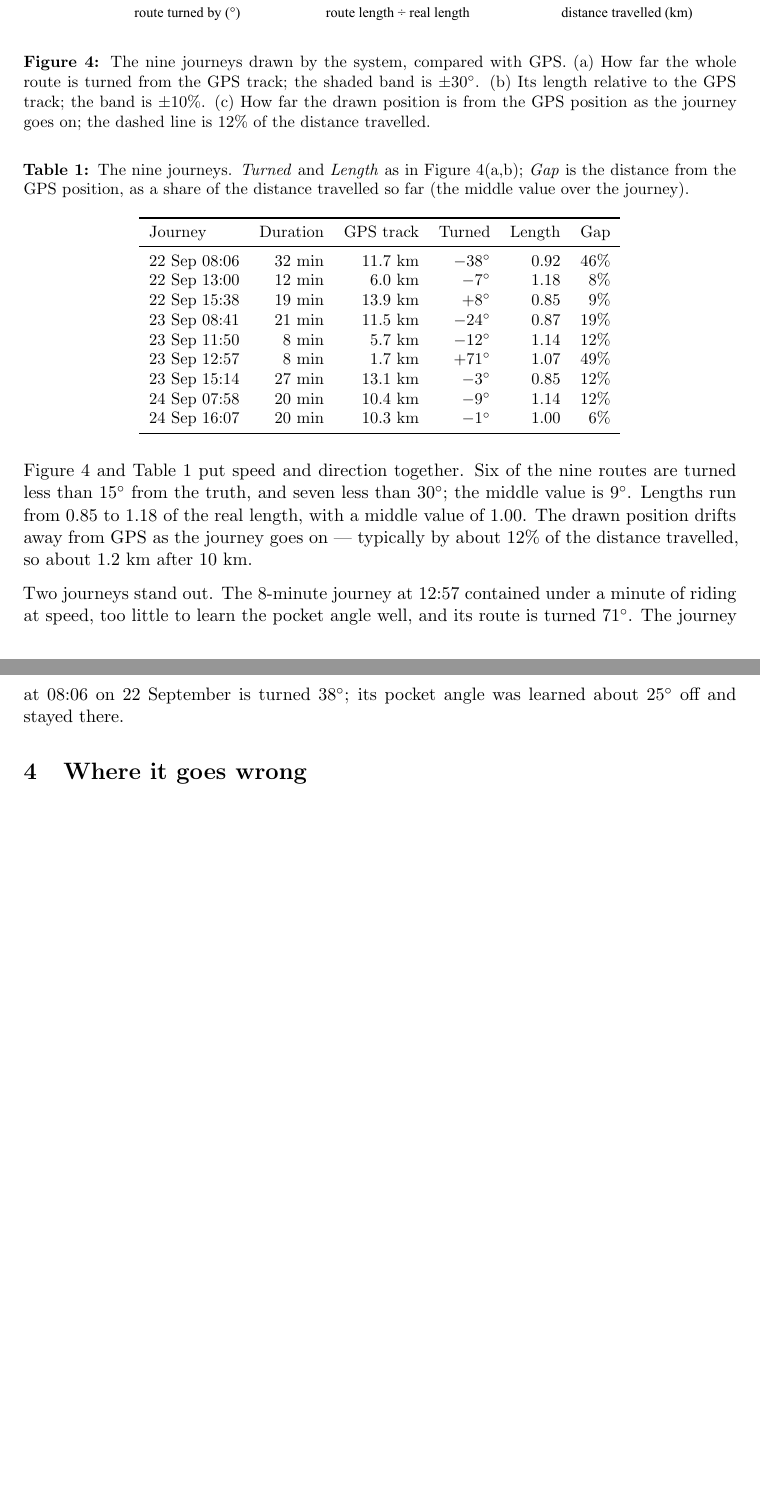
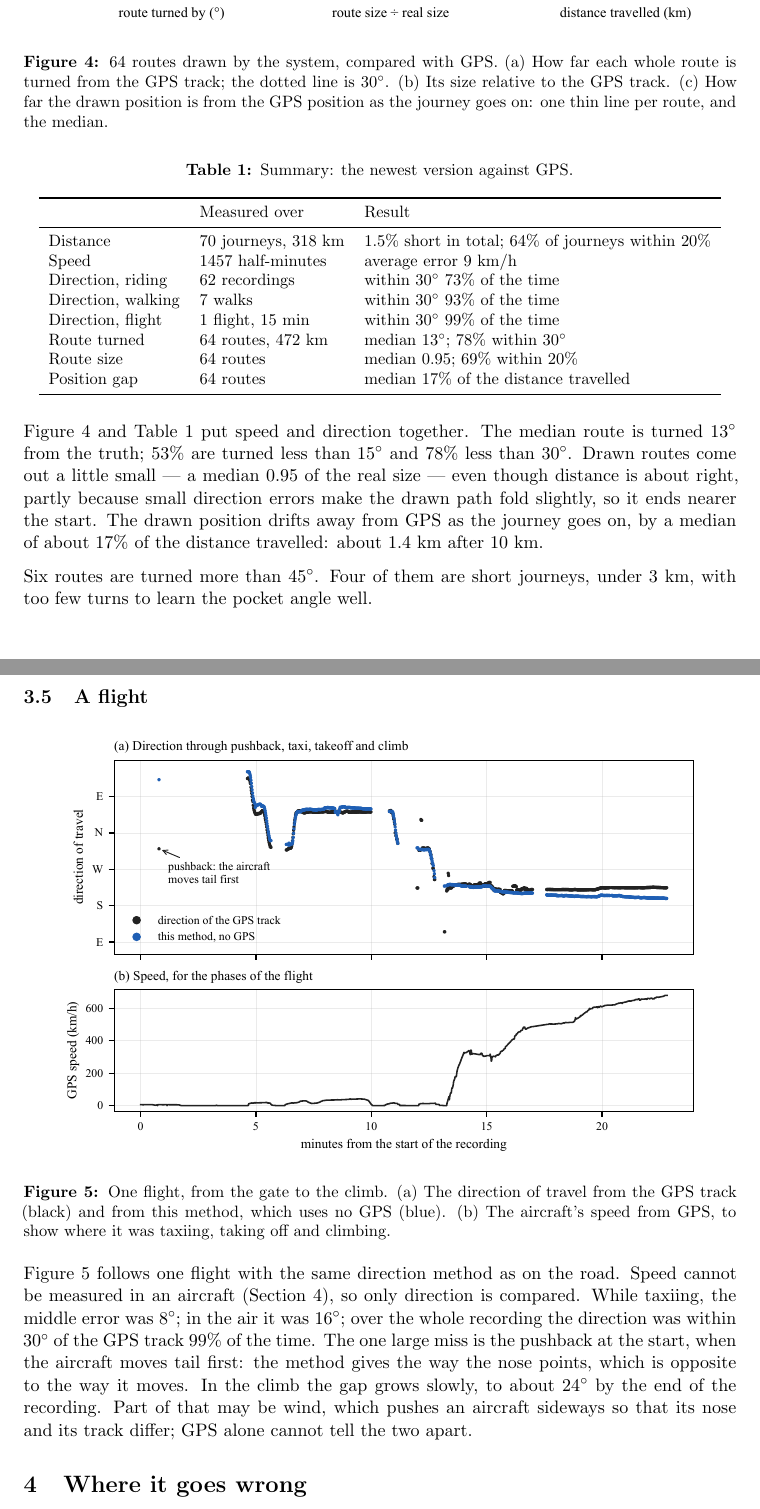
Before and after one commit to yu314-coder/GPS-location-app, a LaTeX paper (paper/velocity_mode.tex): two parts of pages 5 and 6 of 7 before the commit and two parts of pages 5 and 6 of 8 after it, joined at a grey line, cut so that both start at the same text, the shorter picture padded with empty space. Compiled offline with pdfLaTeX.

Commit message:
Take every date and time out of the paper, and grade all 70 journeys and a flight
The published paper still carried its date, the recording dates and a table of ride times.
None remain: no dates in the text, the figures or the PDF metadata, and the two stray page
renders from an old draft are gone.

The newest method is now re-run over every past recording: 70 journeys (18 hours) for speed
and distance, 64 whole routes, 62 recordings for direction, and a new section on one flight,
whose direction stays within 30 degrees of the GPS track 99% of the time.

Co-Authored-By: Claude Opus 5.5 <noreply@anthropic.com>

```diff
--- a/paper/velocity_mode.tex
+++ b/paper/velocity_mode.tex
@@ -1,4 +1,8 @@
 \documentclass[11pt]{article}
+% No build timestamps or source-file metadata in the output.
+\pdfinfoomitdate=1
+\pdftrailerid{}
+\pdfsuppressptexinfo=-1
 \usepackage[margin=1.25in]{geometry}
 \usepackage{parskip}
 \usepackage{amsmath,amssymb}
@@ -8,11 +12,15 @@
 \usepackage[hidelinks]{hyperref}
 \usepackage{caption}
 \captionsetup{font=small,labelfont=bf}
+\renewcommand{\topfraction}{0.85}
+\renewcommand{\bottomfraction}{0.6}
+\renewcommand{\textfraction}{0.1}
+\renewcommand{\floatpagefraction}{0.75}
 
 \title{\vspace{-1.5em}\textbf{Recording a route without satellites}\\[0.3em]
 \large How accurate a phone's own sensors are, measured against GPS}
 \author{Yu Yao-Hsing\\\small\texttt{euler.yu@gmail.com}}
-\date{\small September 2026}
+\date{}
 
 \begin{document}
 \maketitle
@@ -158,51 +172,67 @@ turns was typically within about $10^\circ$, and about $11^\circ$ after only $30
 
 \subsection{Whole routes}
 
-\begin{figure}[htbp]
+\begin{figure}[!htbp]
 \centering
 \includegraphics[width=\textwidth]{figures/fig4_routes.pdf}
-\caption{The nine journeys drawn by the system, compared with GPS. (a)~How far the whole route is
-turned from the GPS track; the shaded band is $\pm 30^\circ$. (b)~Its length relative to the GPS
-track; the band is $\pm 10\%$. (c)~How far the drawn position is from the GPS position as the
-journey goes on; the dashed line is $12\%$ of the distance travelled.}
+\caption{$64$ routes drawn by the system, compared with GPS. (a)~How far each whole route is
+turned from the GPS track; the dotted line is $30^\circ$. (b)~Its size relative to the GPS track.
+(c)~How far the drawn position is from the GPS position as the journey goes on: one thin line per
+route, and the median.}
 \label{fig:routes}
 \end{figure}
 
-\begin{table}[htbp]
+\begin{table}[!htbp]
 \centering\small
-\caption{The nine journeys. \emph{Turned} and \emph{Length} as in Figure~\ref{fig:routes}(a,b);
-\emph{Gap} is the distance from the GPS position, as a share of the distance travelled so far
-(the middle value over the journey).}
-\label{tab:journeys}
-\begin{tabular}{lrrrrr}
+\caption{Summary: the newest version against GPS.}
+\label{tab:summary}
+\begin{tabular}{lll}
 \toprule
-Journey & Duration & GPS track & Turned & Length & Gap\\
+ & Measured over & Result\\
 \midrule
-22 Sep 08:06 & 32 min & 11.7 km & $-38^\circ$ & $0.92$ & $46\%$\\
-22 Sep 13:00 & 12 min &  6.0 km & $-7^\circ$  & $1.18$ & $8\%$\\
-22 Sep 15:38 & 19 min & 13.9 km & $+8^\circ$  & $0.85$ & $9\%$\\
-23 Sep 08:41 & 21 min & 11.5 km & $-24^\circ$ & $0.87$ & $19\%$\\
-23 Sep 11:50 &  8 min &  5.7 km & $-12^\circ$ & $1.14$ & $12\%$\\
-23 Sep 12:57 &  8 min &  1.7 km & $+71^\circ$ & $1.07$ & $49\%$\\
-23 Sep 15:14 & 27 min & 13.1 km & $-3^\circ$  & $0.85$ & $12\%$\\
-24 Sep 07:58 & 20 min & 10.4 km & $-9^\circ$  & $1.14$ & $12\%$\\
-24 Sep 16:07 & 20 min & 10.3 km & $-1^\circ$  & $1.00$ & $6\%$\\
+Distance        & $70$ journeys, $318$~km & $1.5\%$ short in total; $64\%$ of journeys within $20\%$\\
+Speed           & $1457$ half-minutes     & average error $9$~km/h\\
+Direction, riding  & $62$ recordings      & within $30^\circ$ $73\%$ of the time\\
+Direction, walking & $7$ walks            & within $30^\circ$ $93\%$ of the time\\
+Direction, flight  & $1$ flight, $15$~min & within $30^\circ$ $99\%$ of the time\\
+Route turned    & $64$ routes, $472$~km   & median $13^\circ$; $78\%$ within $30^\circ$\\
+Route size      & $64$ routes             & median $0.95$; $69\%$ within $20\%$\\
+Position gap    & $64$ routes             & median $17\%$ of the distance travelled\\
 \bottomrule
 \end{tabular}
 \end{table}
 
-Figure~\ref{fig:routes} and Table~\ref{tab:journeys} put speed and direction together. Six of
-the nine routes are turned less than $15^\circ$ from the truth, and seven less than $30^\circ$; the
-middle value is $9^\circ$. Lengths run from $0.85$ to $1.18$ of the real length, with a middle
-value of $1.00$. The drawn position drifts away from GPS as the journey goes on --- typically by
-about $12\%$ of the distance travelled, so about $1.2$~km after $10$~km.
+Figure~\ref{fig:routes} and Table~\ref{tab:summary} put speed and direction together. The median
+route is turned $13^\circ$ from the truth; $53\%$ are turned less than $15^\circ$ and $78\%$ less
+than $30^\circ$. Drawn routes come out a little small --- a median $0.95$ of the real size --- even
+though distance is about right, partly because small direction errors make the drawn path fold
+slightly, so it ends nearer the start. The drawn position drifts away from GPS as the journey goes
+on, by a median of about $17\%$ of the distance travelled: about $1.4$~km after $10$~km.
 
-Two journeys stand out. The $8$-minute journey at 12:57 contained under a minute of riding at
-speed, too little to learn the pocket angle well, and its route is turned $71^\circ$. The journey
-at 08:06 on 22 September is turned $38^\circ$; its pocket angle was learned about $25^\circ$ off and
-stayed there.
+Six routes are turned more than $45^\circ$. Four of them are short journeys, under $3$~km,
+with too few turns to learn the pocket angle well.
 
-\section{Where it goes wrong}
+\subsection{A flight}
+
+\begin{figure}[!htbp]
+\centering
+\includegraphics[width=0.92\textwidth]{figures/fig5_flight.pdf}
+\caption{One flight, from the gate to the climb. (a)~The direction of travel from the GPS track
+(black) and from this method, which uses no GPS (blue). (b)~The aircraft's speed from GPS, to show
+where it was taxiing, taking off and climbing.}
+\label{fig:flight}
+\end{figure}
+
+Figure~\ref{fig:flight} follows one flight with the same direction method as on the road. Speed
+cannot be measured in an aircraft (Section~\ref{sec:wrong}), so only direction is compared. While
+taxiing, the middle error was $8^\circ$; in the air it was $16^\circ$; over the whole recording the
+direction was within $30^\circ$ of the GPS track $99\%$ of the time. The one large miss is the
+pushback at the start, when the aircraft moves tail first: the method gives the way the nose points,
+which is opposite to the way it moves. In the climb the gap grows slowly, to about $24^\circ$ by the
+end of the recording. Part of that may be wind, which pushes an aircraft sideways so that its nose
+and its track differ; GPS alone cannot tell the two apart.
+
+\section{Where it goes wrong}\label{sec:wrong}
 
 \begin{itemize}\itemsep2pt
 \item \textbf{Fast riding reads slow, slow riding reads fast.} Above $60$~km/h the speed can be
```
Also changed, not shown: GPS location app/Resources/velocity_mode.pdf, README.md, paper/README.md, paper/chk-08.png (deleted), paper/chk-09.png (deleted), paper/figures/fig1_speed.pdf, paper/figures/fig2_distance.pdf, paper/figures/fig3_direction.pdf, paper/figures/fig4_routes.pdf, paper/figures/fig5_flight.pdf (added), paper/velocity_mode.pdf, paper/velocity_mode.tex (89 more changed lines).
